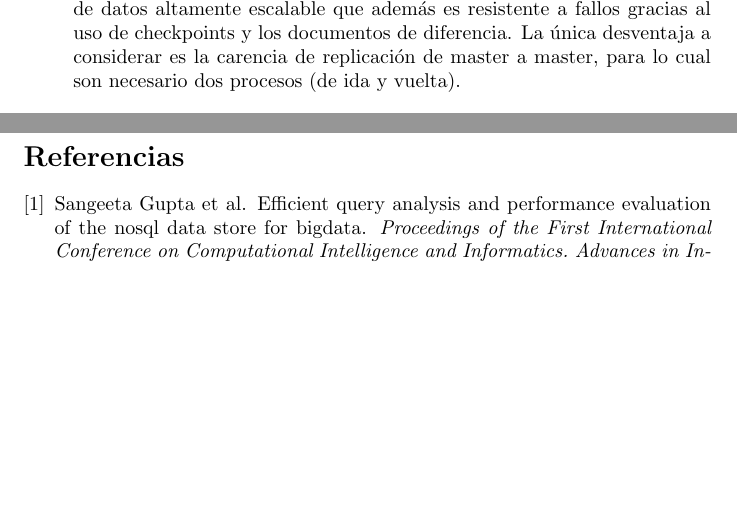
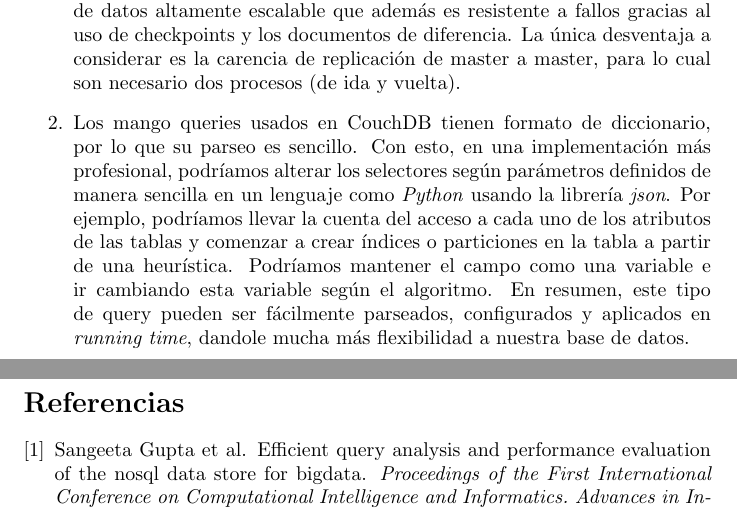
Before and after one commit to DiegoELT/db2Project3, a LaTeX document (informe/informe.tex): two parts of pages 8 and 9 of 9, joined at a grey line, cut so that both start at the same text, the shorter picture padded with empty space. Compiled offline with pdfLaTeX.

Commit message:
Conclusión sobre el formato de queries

```diff
--- a/informe/informe.tex
+++ b/informe/informe.tex
@@ -173,6 +173,7 @@
         Sintentizando, posterior a investigar y realizar una simple implementación demostrativa de CouchDB de forma satisfactoria, se pueden plantear las siguientes conclusiones.
         \begin{enumerate}
             \item Los beneficios de replicación de CouchDB permite ventajas tangibles para trabajar con bases de datos distribuidas de gran tamaño. La replicación transiente permite \textit{backwards compatibility} con versiones antiguas de la plataforma. Por otra parte la replicación persistente permite controlar con mayor libertad los parametros y que un desarrollador este al tanto de como esta tomando lugar el proceso en cuestión. Además, se ofrecen varias formas de realizar, lo cual permite tomar la decisión optima (entre selector y funciones de filtrado). En resumen, esto da lugar a una base de datos altamente escalable que además es resistente a fallos gracias al uso de checkpoints y los documentos de diferencia. La única desventaja a considerar es la carencia de replicación de master a master, para lo cual son necesario dos procesos (de ida y vuelta).
+            \item Los mango queries usados en CouchDB tienen formato de diccionario, por lo que su parseo es sencillo. Con esto, en una implementación más profesional, podríamos alterar los selectores según parámetros definidos de manera sencilla en un lenguaje como \textit{Python} usando la librería \textit{json}. Por ejemplo, podríamos llevar la cuenta del acceso a cada uno de los atributos de las tablas y comenzar a crear índices o particiones en la tabla a partir de una heurística. Podríamos mantener el campo como una variable e ir cambiando esta variable según el algoritmo. En resumen, este tipo de query pueden ser fácilmente parseados, configurados y aplicados en \textit{running time}, dandole mucha más flexibilidad a nuestra base de datos.
         \end{enumerate}
     \newpage
 
```
